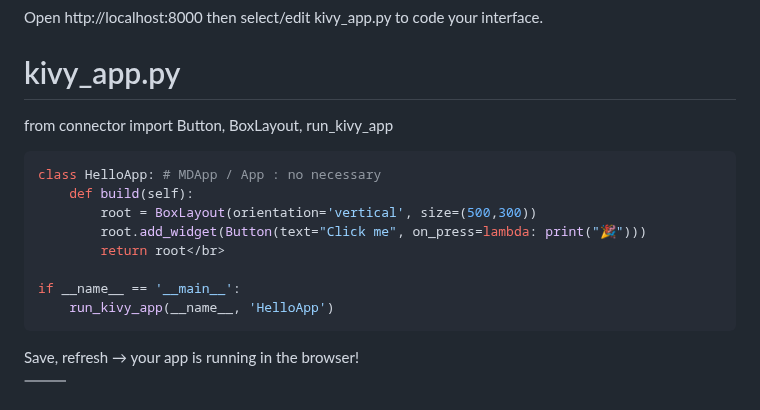
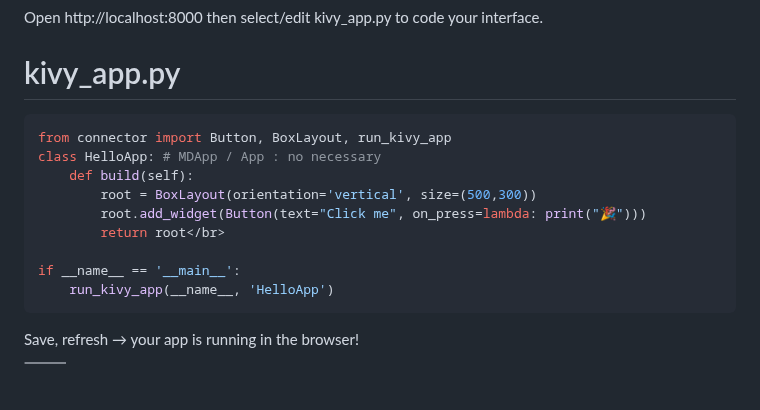
Before and after one commit to si-yo/WebKivy, a Markdown page: README.md, the part around the change. Rendered like a GitHub page.

````diff
--- a/README.md
+++ b/README.md
@@ -59,9 +59,9 @@ Open http://localhost:8000 then select/edit kivy_app.py to code your interface.<
 
 
 # kivy_app.py</br>
-from connector import Button, BoxLayout, run_kivy_app</br>
-</br>
+
 ```python
+from connector import Button, BoxLayout, run_kivy_app
 class HelloApp: # MDApp / App : no necessary
     def build(self):
         root = BoxLayout(orientation='vertical', size=(500,300))
@@ -71,6 +71,7 @@ class HelloApp: # MDApp / App : no necessary
 if __name__ == '__main__':
     run_kivy_app(__name__, 'HelloApp')
 ```
+
 </br>
 Save, refresh → your app is running in the browser!
 
````
